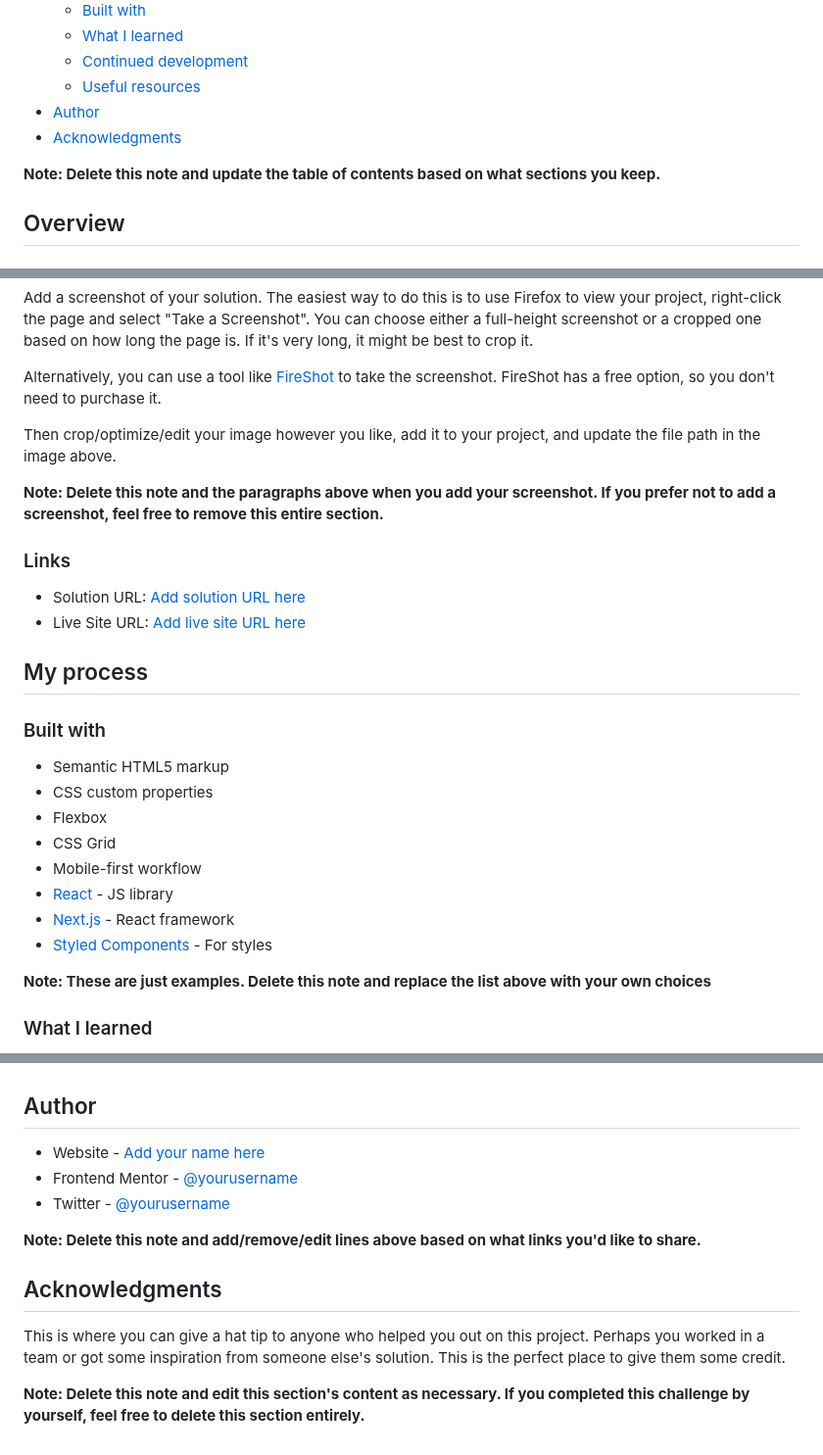
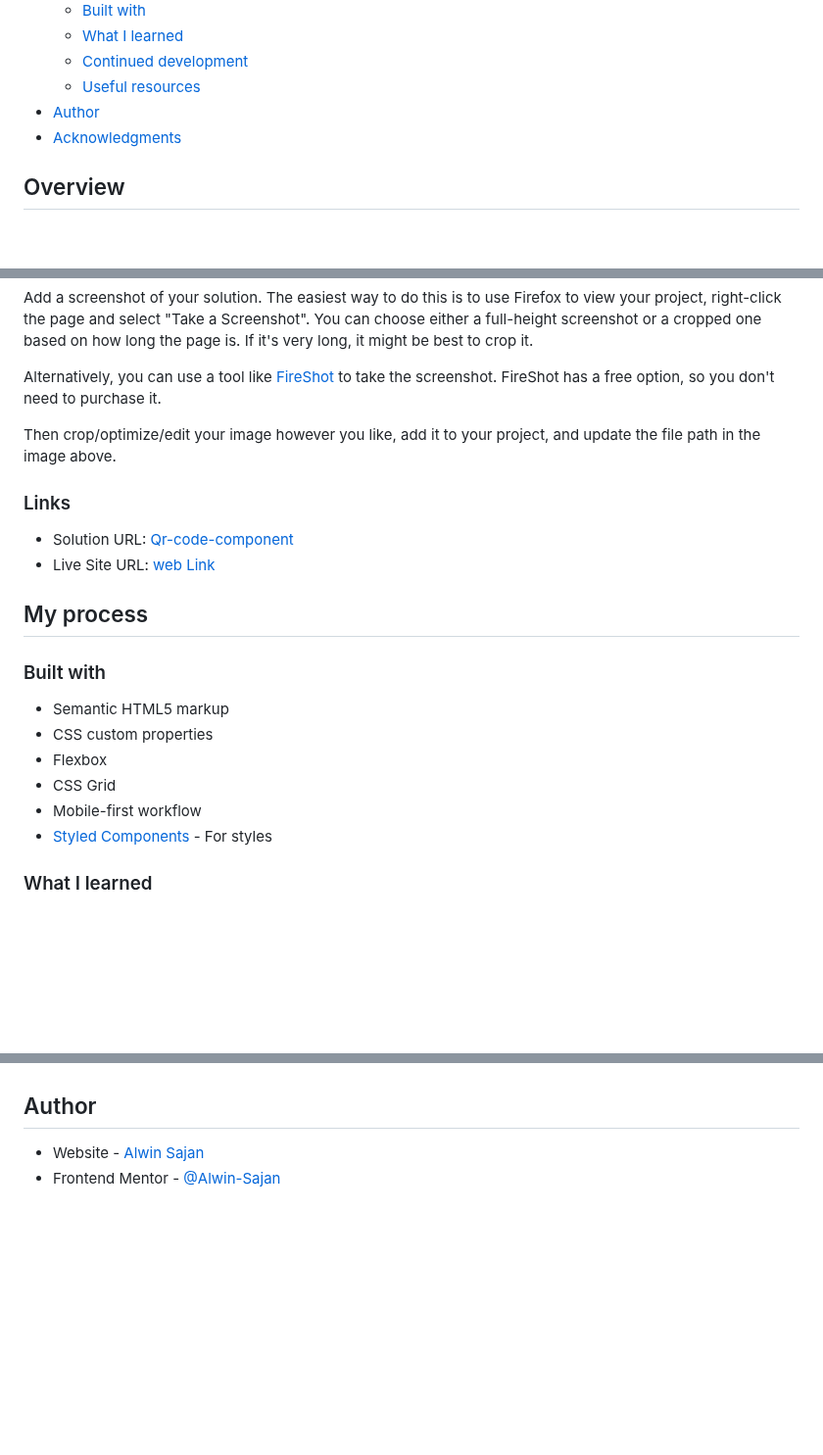
Before and after one commit to Alwin-Sajan/QR-code-component, a Markdown page: README-template.md, 3 parts joined by grey strips. Shown at 98% size. Rendered like a GitHub page; blank space fills up the shorter version.

Commit message:
Setting README-template.md

```diff
--- a/README-template.md
+++ b/README-template.md
@@ -15,7 +15,6 @@ This is a solution to the [QR code component challenge on Frontend Mentor](https
 - [Author](#author)
 - [Acknowledgments](#acknowledgments)
 
-**Note: Delete this note and update the table of contents based on what sections you keep.**
 
 ## Overview
 
@@ -29,12 +28,11 @@ Alternatively, you can use a tool like [FireShot](https://getfireshot.com/) to t
 
 Then crop/optimize/edit your image however you like, add it to your project, and update the file path in the image above.
 
-**Note: Delete this note and the paragraphs above when you add your screenshot. If you prefer not to add a screenshot, feel free to remove this entire section.**
 
 ### Links
 
-- Solution URL: [Add solution URL here](https://your-solution-url.com)
-- Live Site URL: [Add live site URL here](https://your-live-site-url.com)
+- Solution URL: [Qr-code-component](https://github.com/Alwin-Sajan/QR-code-component)
+- Live Site URL: [web Link](https://alwin-sajan.github.io/QR-code-component/)
 
 ## My process
 
@@ -45,11 +43,7 @@ Then crop/optimize/edit your image however you like, add it to your project, and
 - Flexbox
 - CSS Grid
 - Mobile-first workflow
-- [React](https://reactjs.org/) - JS library
-- [Next.js](https://nextjs.org/) - React framework
 - [Styled Components](https://styled-components.com/) - For styles
-
-**Note: These are just examples. Delete this note and replace the list above with your own choices**
 
 ### What I learned
 
@@ -90,14 +84,5 @@ Use this section to outline areas that you want to continue focusing on in futur
 
 ## Author
 
-- Website - [Add your name here](https://www.your-site.com)
-- Frontend Mentor - [@yourusername](https://www.frontendmentor.io/profile/yourusername)
-- Twitter - [@yourusername](https://www.twitter.com/yourusername)
-
-**Note: Delete this note and add/remove/edit lines above based on what links you'd like to share.**
-
-## Acknowledgments
-
-This is where you can give a hat tip to anyone who helped you out on this project. Perhaps you worked in a team or got some inspiration from someone else's solution. This is the perfect place to give them some credit.
-
-**Note: Delete this note and edit this section's content as necessary. If you completed this challenge by yourself, feel free to delete this section entirely.**
+- Website - [Alwin Sajan](https://alwin-sajan.github.io/)
+- Frontend Mentor - [@Alwin-Sajan](https://www.frontendmentor.io/profile/Alwin-Sajan)
```
